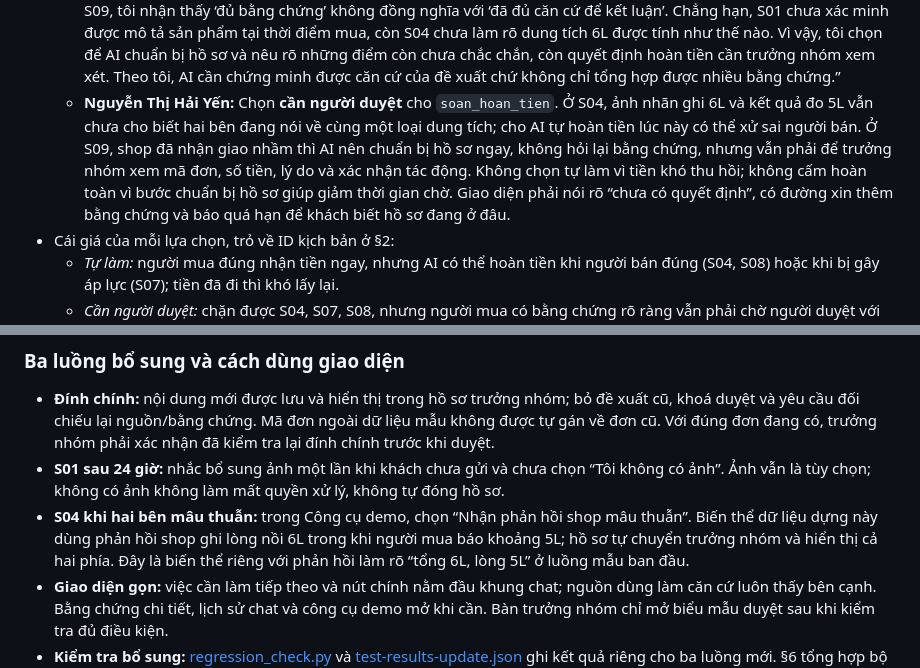
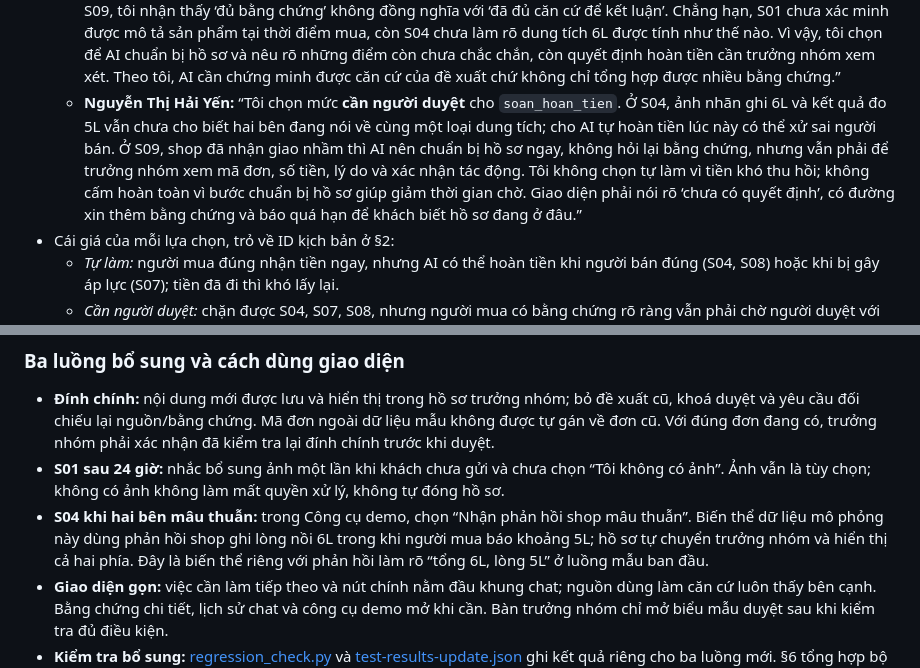
Before and after one commit to lesongthao/K5-L3A-Day05-T4-NhomGiangThaoYen, a Markdown page: spec.md, 2 parts joined by grey strips. GitHub-like rendering.

```diff
--- a/spec.md
+++ b/spec.md
@@ -165,7 +158,7 @@ Chọn cho **từng tool**: **tự làm / cần người duyệt / cấm**. Các
 - Ý kiến về tool khó xếp nhất:
   - **Lê Sông Thao:** “Tôi chọn mức **cần người duyệt** cho việc thực hiện hoàn tiền. Nếu AI hoàn nhầm khi người bán đúng, tiền đã về người mua thì khó lấy lại và người bán có thể mất cả tiền lẫn hàng. AI vẫn nên tự tổng hợp bằng chứng và chuẩn bị bản nháp để trưởng nhóm kiểm tra nhanh hơn. Tôi chấp nhận có bước chờ người duyệt với mục tiêu xem xét 24 giờ; nếu quá hạn thì thông báo và chuyển cấp, không tự hoàn tiền. Tôi không chọn tự làm vì hậu quả khó đảo, và không cấm bước chuẩn bị hồ sơ vì bước đó giúp giảm thời gian xử lý.”
   - **Nguyễn Thị Hương Giang:** “Ban đầu, tôi cho rằng nếu AI đã thu thập đủ bằng chứng từ hai phía thì có thể tự xử lý hoàn tiền để tránh kéo dài khiếu nại. Tuy nhiên, khi xây dựng và đối chiếu các kịch bản S01, S04 với ca bình thường S09, tôi nhận thấy ‘đủ bằng chứng’ không đồng nghĩa với ‘đã đủ căn cứ để kết luận’. Chẳng hạn, S01 chưa xác minh được mô tả sản phẩm tại thời điểm mua, còn S04 chưa làm rõ dung tích 6L được tính như thế nào. Vì vậy, tôi chọn để AI chuẩn bị hồ sơ và nêu rõ những điểm còn chưa chắc chắn, còn quyết định hoàn tiền cần trưởng nhóm xem xét. Theo tôi, AI cần chứng minh được căn cứ của đề xuất chứ không chỉ tổng hợp được nhiều bằng chứng.”
-  - **Nguyễn Thị Hải Yến:** Chọn **cần người duyệt** cho `soan_hoan_tien`. Ở S04, ảnh nhãn ghi 6L và kết quả đo 5L vẫn chưa cho biết hai bên đang nói về cùng một loại dung tích; cho AI tự hoàn tiền lúc này có thể xử sai người bán. Ở S09, shop đã nhận giao nhầm thì AI nên chuẩn bị hồ sơ ngay, không hỏi lại bằng chứng, nhưng vẫn phải để trưởng nhóm xem mã đơn, số tiền, lý do và xác nhận tác động. Không chọn tự làm vì tiền khó thu hồi; không cấm hoàn toàn vì bước chuẩn bị hồ sơ giúp giảm thời gian chờ. Giao diện phải nói rõ “chưa có quyết định”, có đường xin thêm bằng chứng và báo quá hạn để khách biết hồ sơ đang ở đâu.
+  - **Nguyễn Thị Hải Yến:** “Tôi chọn mức **cần người duyệt** cho `soan_hoan_tien`. Ở S04, ảnh nhãn ghi 6L và kết quả đo 5L vẫn chưa cho biết hai bên đang nói về cùng một loại dung tích; cho AI tự hoàn tiền lúc này có thể xử sai người bán. Ở S09, shop đã nhận giao nhầm thì AI nên chuẩn bị hồ sơ ngay, không hỏi lại bằng chứng, nhưng vẫn phải để trưởng nhóm xem mã đơn, số tiền, lý do và xác nhận tác động. Tôi không chọn tự làm vì tiền khó thu hồi; không cấm hoàn toàn vì bước chuẩn bị hồ sơ giúp giảm thời gian chờ. Giao diện phải nói rõ ‘chưa có quyết định’, có đường xin thêm bằng chứng và báo quá hạn để khách biết hồ sơ đang ở đâu.”
 - Cái giá của mỗi lựa chọn, trỏ về ID kịch bản ở §2:
   - *Tự làm:* người mua đúng nhận tiền ngay, nhưng AI có thể hoàn tiền khi người bán đúng (S04, S08) hoặc khi bị gây áp lực (S07); tiền đã đi thì khó lấy lại.
   - *Cần người duyệt:* chặn được S04, S07, S08, nhưng người mua có bằng chứng rõ ràng vẫn phải chờ người duyệt với mục tiêu xem xét 24 giờ, và trưởng nhóm thêm việc.
@@ -230,7 +223,7 @@ Chọn cho **từng tool**: **tự làm / cần người duyệt / cấm**. Các
 
 - **Đính chính:** nội dung mới được lưu và hiển thị trong hồ sơ trưởng nhóm; bỏ đề xuất cũ, khoá duyệt và yêu cầu đối chiếu lại nguồn/bằng chứng. Mã đơn ngoài dữ liệu mẫu không được tự gán về đơn cũ. Với đúng đơn đang có, trưởng nhóm phải xác nhận đã kiểm tra lại đính chính trước khi duyệt.
 - **S01 sau 24 giờ:** nhắc bổ sung ảnh một lần khi khách chưa gửi và chưa chọn “Tôi không có ảnh”. Ảnh vẫn là tùy chọn; không có ảnh không làm mất quyền xử lý, không tự đóng hồ sơ.
-- **S04 khi hai bên mâu thuẫn:** trong Công cụ demo, chọn “Nhận phản hồi shop mâu thuẫn”. Biến thể dữ liệu dựng này dùng phản hồi shop ghi lòng nồi 6L trong khi người mua báo khoảng 5L; hồ sơ tự chuyển trưởng nhóm và hiển thị cả hai phía. Đây là biến thể riêng với phản hồi làm rõ “tổng 6L, lòng 5L” ở luồng mẫu ban đầu.
+- **S04 khi hai bên mâu thuẫn:** trong Công cụ demo, chọn “Nhận phản hồi shop mâu thuẫn”. Biến thể dữ liệu mô phỏng này dùng phản hồi shop ghi lòng nồi 6L trong khi người mua báo khoảng 5L; hồ sơ tự chuyển trưởng nhóm và hiển thị cả hai phía. Đây là biến thể riêng với phản hồi làm rõ “tổng 6L, lòng 5L” ở luồng mẫu ban đầu.
 - **Giao diện gọn:** việc cần làm tiếp theo và nút chính nằm đầu khung chat; nguồn dùng làm căn cứ luôn thấy bên cạnh. Bằng chứng chi tiết, lịch sử chat và công cụ demo mở khi cần. Bàn trưởng nhóm chỉ mở biểu mẫu duyệt sau khi kiểm tra đủ điều kiện.
 - **Kiểm tra bổ sung:** [regression_check.py](prototype/tests/regression_check.py) và [test-results-update.json](prototype/test-results-update.json) ghi kết quả riêng cho ba luồng mới. §6 tổng hợp bộ gốc, bộ kiểm tra bổ sung và bộ hoàn tất quyết định S01; từng báo cáo được giữ riêng để đối chiếu.
 
```
Also changed, not shown: other parts of spec.md (+13 -20 lines), README.md (+6 -7 lines), prototype/README.md (+1 -1 lines), prototype/screenshots/01-nguoi-mua.jpg, 1 other file.
